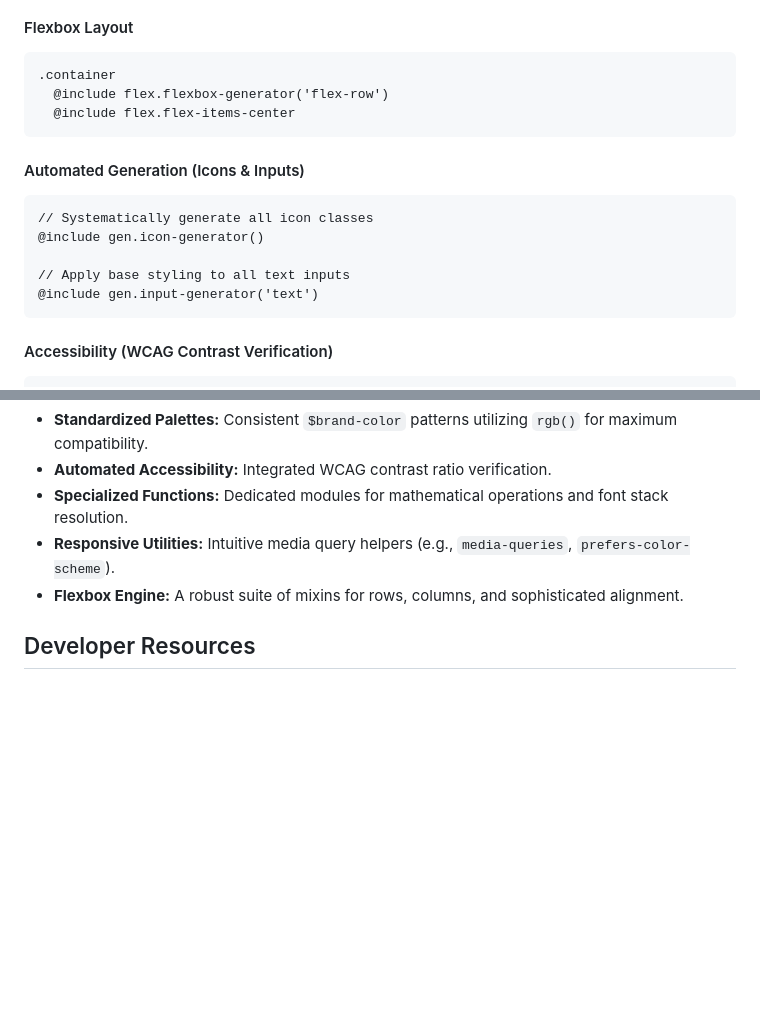
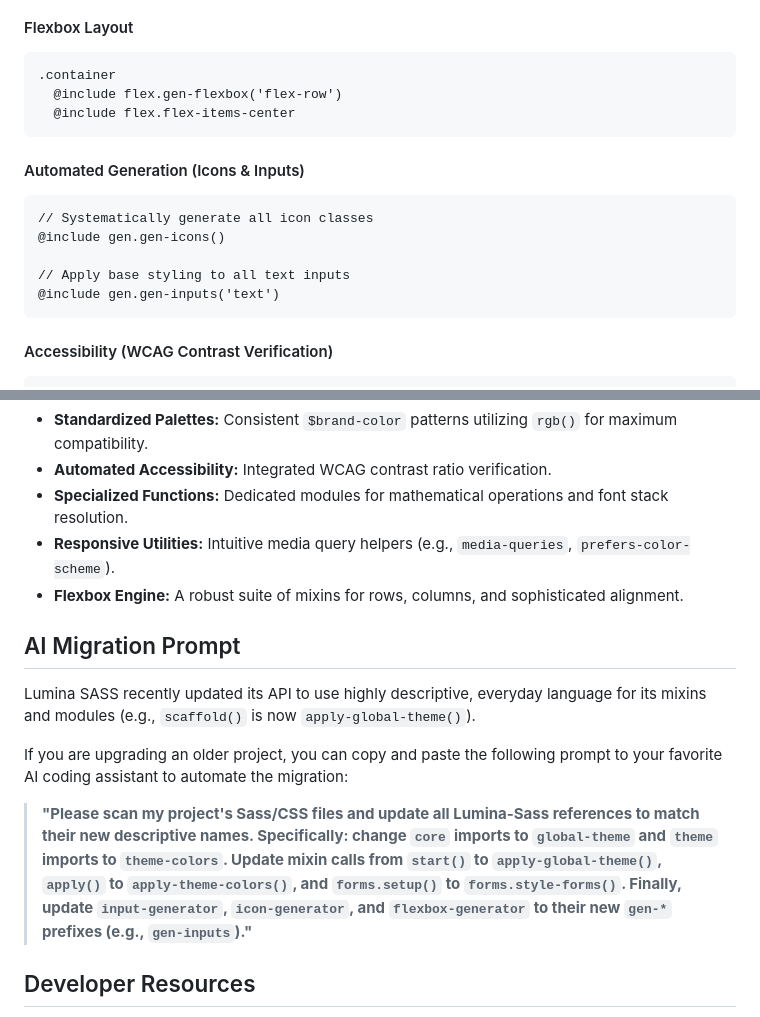
Before and after one commit to NexusWeave/ux-lumina-sass, a Markdown page: README.md, 2 parts joined by grey strips. Drawn GitHub-style; blank space fills up the shorter version.

Commit message:
docs: enforce intermediate English mandate and add AI migration prompt

````diff
--- a/README.md
+++ b/README.md
@@ -55,17 +55,17 @@ Lumina SASS employs a modular architecture, permitting the importation of the en
 #### Flexbox Layout
 ```sass
 .container
-  @include flex.flexbox-generator('flex-row')
+  @include flex.gen-flexbox('flex-row')
   @include flex.flex-items-center
 ```
 
 #### Automated Generation (Icons & Inputs)
 ```sass
 // Systematically generate all icon classes
-@include gen.icon-generator()
+@include gen.gen-icons()
 
 // Apply base styling to all text inputs
-@include gen.input-generator('text')
+@include gen.gen-inputs('text')
 ```
 
 #### Accessibility (WCAG Contrast Verification)
@@ -114,6 +114,14 @@ Lumina SASS employs a modular architecture, permitting the importation of the en
 - **Responsive Utilities:** Intuitive media query helpers (e.g., `media-queries`, `prefers-color-scheme`).
 - **Flexbox Engine:** A robust suite of mixins for rows, columns, and sophisticated alignment.
 
+## AI Migration Prompt
+
+Lumina SASS recently updated its API to use highly descriptive, everyday language for its mixins and modules (e.g., `scaffold()` is now `apply-global-theme()`).
+
+If you are upgrading an older project, you can copy and paste the following prompt to your favorite AI coding assistant to automate the migration:
+
+> **"Please scan my project's Sass/CSS files and update all Lumina-Sass references to match their new descriptive names. Specifically: change `core` imports to `global-theme` and `theme` imports to `theme-colors`. Update mixin calls from `start()` to `apply-global-theme()`, `apply()` to `apply-theme-colors()`, and `forms.setup()` to `forms.style-forms()`. Finally, update `input-generator`, `icon-generator`, and `flexbox-generator` to their new `gen-*` prefixes (e.g., `gen-inputs`)."**
+
 ## Developer Resources
 
 - [**Documentation Index**](docs/README.md)
````
Also changed, not shown: docs/ai_guide.md (+15 -0 lines).
